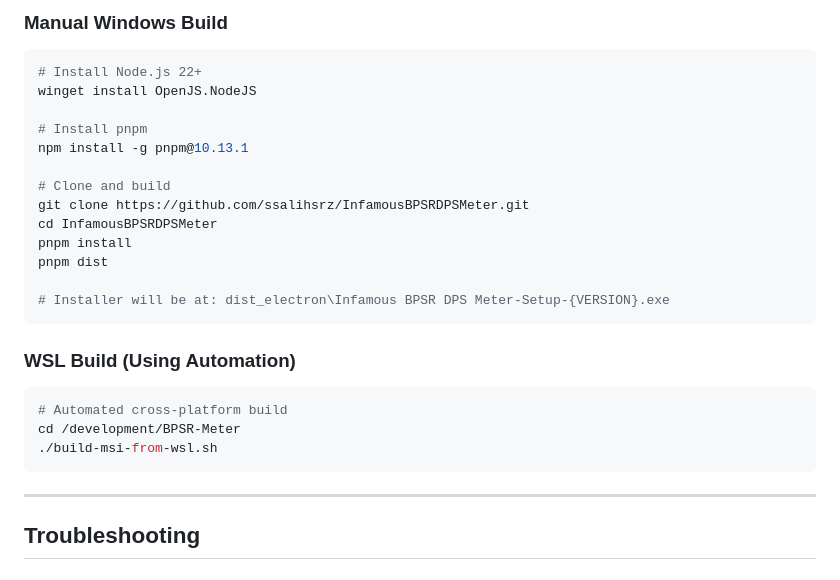
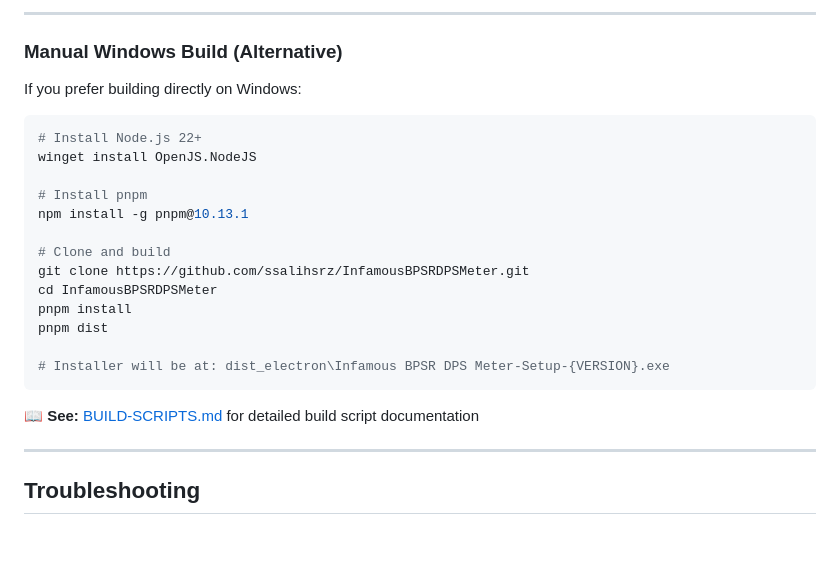
Before and after one commit to deusexitium/InfamousBPSRDPSMeter, a Markdown page: README.md, the part around the change printed below. Drawn GitHub-style; blank space fills up the shorter version.

Commit message:
Add comprehensive development guide - WSL setup, build pipeline (WSL→Windows→GitHub→Release), beta release process

````diff
--- a/README.md
+++ b/README.md
@@ -263,5 +422,10 @@ cd F:\dps\BPSR-Meter
 
-### Manual Windows Build
+---
+
+### Manual Windows Build (Alternative)
+
+If you prefer building directly on Windows:
+
 ```powershell
 # Install Node.js 22+
 winget install OpenJS.NodeJS
@@ -278,12 +442,7 @@ pnpm dist
 # Installer will be at: dist_electron\Infamous BPSR DPS Meter-Setup-{VERSION}.exe
 ```
 
-### WSL Build (Using Automation)
-```bash
-# Automated cross-platform build
-cd /development/BPSR-Meter
-./build-msi-from-wsl.sh
-```
+📖 **See:** [BUILD-SCRIPTS.md](BUILD-SCRIPTS.md) for detailed build script documentation
 
 ---
 
````
Also changed, not shown: other parts of README.md (+169 -10 lines).
